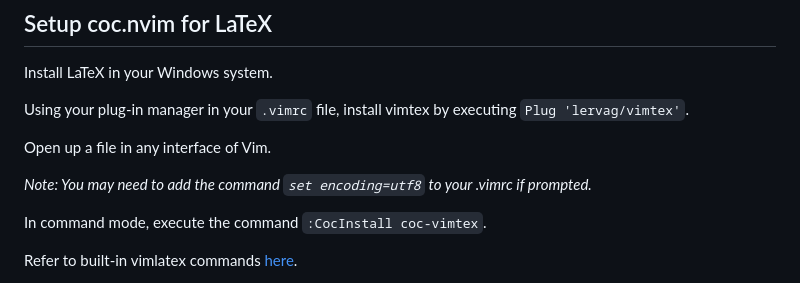
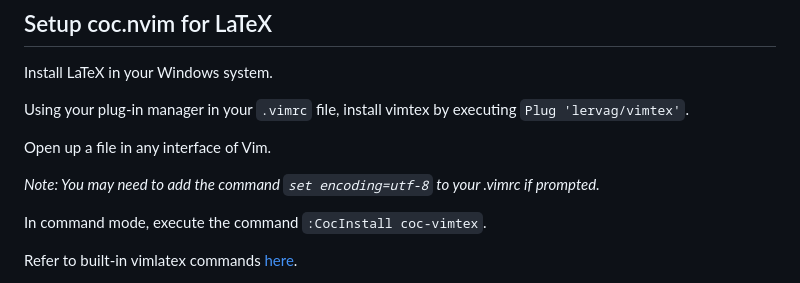
Before and after one commit to MIKNSJ/config, a Markdown page: vim/win_vimrc_setup_docs.md, the part around the change. Drawn GitHub-style.

````diff
--- a/vim/win_vimrc_setup_docs.md
+++ b/vim/win_vimrc_setup_docs.md
@@ -173,7 +173,7 @@
 
 Open up a file in any interface of Vim.
 
-*Note: You may need to add the command ```set encoding=utf8``` to your .vimrc if prompted.*
+*Note: You may need to add the command ```set encoding=utf-8``` to your .vimrc if prompted.*
 
 In command mode, execute the command ```:CocInstall coc-vimtex```.
 
````
